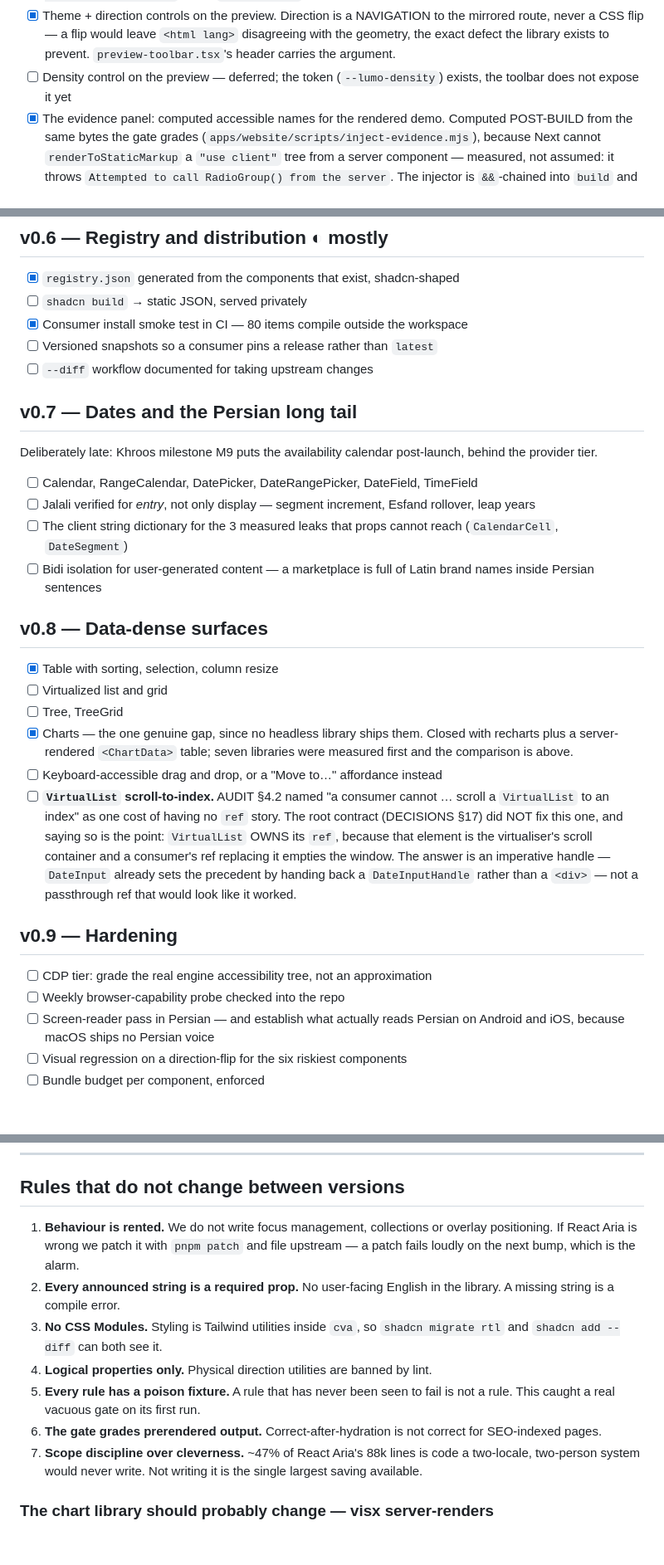
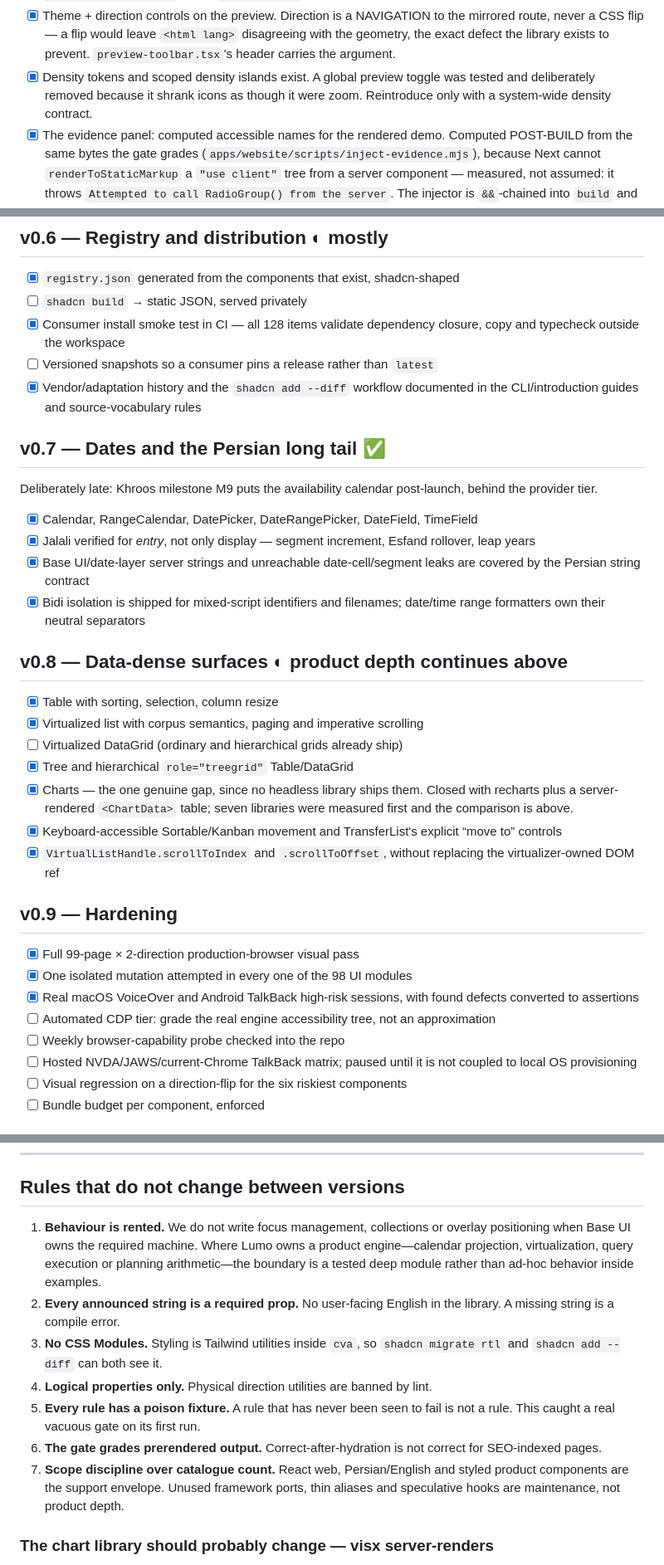
Before and after one commit to Telarsa/lumo-ui, a Markdown page: ROADMAP.md, 3 parts joined by grey strips. Shown at 83% size. Rendered like a GitHub page; blank space fills up the shorter version.

```diff
--- a/ROADMAP.md
+++ b/ROADMAP.md
@@ -211,8 +268,9 @@ announces.
       the mirrored route, never a CSS flip — a flip would leave `<html lang>`
       disagreeing with the geometry, the exact defect the library exists to
       prevent. `preview-toolbar.tsx`'s header carries the argument.
-- [ ] Density control on the preview — deferred; the token (`--lumo-density`)
-      exists, the toolbar does not expose it yet
+- [x] Density tokens and scoped density islands exist. A global preview toggle
+      was tested and deliberately removed because it shrank icons as though it
+      were zoom. Reintroduce only with a system-wide density contract.
 - [x] The evidence panel: computed accessible names for the rendered demo.
       Computed POST-BUILD from the same bytes the gate grades
       (`apps/website/scripts/inject-evidence.mjs`), because Next cannot
@@ -237,47 +295,50 @@ single flat list serving both.
 
 - [x] `registry.json` generated from the components that exist, shadcn-shaped
 - [ ] `shadcn build` → static JSON, served privately
-- [x] Consumer install smoke test in CI — 80 items compile outside the workspace
+- [x] Consumer install smoke test in CI — all 128 items validate dependency
+      closure, copy and typecheck outside the workspace
 - [ ] Versioned snapshots so a consumer pins a release rather than `latest`
-- [ ] `--diff` workflow documented for taking upstream changes
+- [x] Vendor/adaptation history and the `shadcn add --diff` workflow documented
+      in the CLI/introduction guides and source-vocabulary rules
 
-## v0.7 — Dates and the Persian long tail
+## v0.7 — Dates and the Persian long tail ✅
 
 Deliberately late: Khroos milestone M9 puts the availability calendar
 post-launch, behind the provider tier.
 
-- [ ] Calendar, RangeCalendar, DatePicker, DateRangePicker, DateField, TimeField
-- [ ] Jalali verified for *entry*, not only display — segment increment, Esfand
+- [x] Calendar, RangeCalendar, DatePicker, DateRangePicker, DateField, TimeField
+- [x] Jalali verified for *entry*, not only display — segment increment, Esfand
       rollover, leap years
-- [ ] The client string dictionary for the 3 measured leaks that props cannot
-      reach (`CalendarCell`, `DateSegment`)
-- [ ] Bidi isolation for user-generated content — a marketplace is full of Latin
-      brand names inside Persian sentences
+- [x] Base UI/date-layer server strings and unreachable date-cell/segment leaks
+      are covered by the Persian string contract
+- [x] Bidi isolation is shipped for mixed-script identifiers and filenames;
+      date/time range formatters own their neutral separators
 
-## v0.8 — Data-dense surfaces
+## v0.8 — Data-dense surfaces ◐ product depth continues above
 
 - [x] Table with sorting, selection, column resize
-- [ ] Virtualized list and grid
-- [ ] Tree, TreeGrid
+- [x] Virtualized list with corpus semantics, paging and imperative scrolling
+- [ ] Virtualized DataGrid (ordinary and hierarchical grids already ship)
+- [x] Tree and hierarchical `role="treegrid"` Table/DataGrid
 - [x] Charts — the one genuine gap, since no headless library ships them.
       Closed with recharts plus a server-rendered `<ChartData>` table; seven
       libraries were measured first and the comparison is above.
-- [ ] Keyboard-accessible drag and drop, or a "Move to…" affordance instead
-- [ ] **`VirtualList` scroll-to-index.** AUDIT §4.2 named "a consumer cannot …
-      scroll a `VirtualList` to an index" as one cost of having no `ref` story.
-      The root contract (DECISIONS §17) did NOT fix this one, and saying so is
-      the point: `VirtualList` OWNS its `ref`, because that element is the
-      virtualiser's scroll container and a consumer's ref replacing it empties
-      the window. The answer is an imperative handle — `DateInput` already sets
-      the precedent by handing back a `DateInputHandle` rather than a `<div>` —
-      not a passthrough ref that would look like it worked.
+- [x] Keyboard-accessible Sortable/Kanban movement and TransferList's explicit
+      “move to” controls
+- [x] `VirtualListHandle.scrollToIndex` and `.scrollToOffset`, without replacing
+      the virtualizer-owned DOM ref
 
 ## v0.9 — Hardening
 
-- [ ] CDP tier: grade the real engine accessibility tree, not an approximation
+- [x] Full 99-page × 2-direction production-browser visual pass
+- [x] One isolated mutation attempted in every one of the 98 UI modules
+- [x] Real macOS VoiceOver and Android TalkBack high-risk sessions, with found
+      defects converted to assertions
+- [ ] Automated CDP tier: grade the real engine accessibility tree, not an
+      approximation
 - [ ] Weekly browser-capability probe checked into the repo
-- [ ] Screen-reader pass in Persian — and establish what actually reads Persian
-      on Android and iOS, because macOS ships no Persian voice
+- [ ] Hosted NVDA/JAWS/current-Chrome TalkBack matrix; paused until it is not
+      coupled to local OS provisioning
 - [ ] Visual regression on a direction-flip for the six riskiest components
 - [ ] Bundle budget per component, enforced
 
@@ -297,8 +358,10 @@ Not a version bump; a state of the portfolio.
 ## Rules that do not change between versions
 
 1. **Behaviour is rented.** We do not write focus management, collections or
-   overlay positioning. If React Aria is wrong we patch it with `pnpm patch` and
-   file upstream — a patch fails loudly on the next bump, which is the alarm.
+   overlay positioning when Base UI owns the required machine. Where Lumo owns
+   a product engine—calendar projection, virtualization, query execution or
+   planning arithmetic—the boundary is a tested deep module rather than ad-hoc
+   behavior inside examples.
 2. **Every announced string is a required prop.** No user-facing English in the
    library. A missing string is a compile error.
 3. **No CSS Modules.** Styling is Tailwind utilities inside `cva`, so
@@ -308,9 +371,9 @@ Not a version bump; a state of the portfolio.
    is not a rule. This caught a real vacuous gate on its first run.
 6. **The gate grades prerendered output.** Correct-after-hydration is not correct
    for SEO-indexed pages.
-7. **Scope discipline over cleverness.** ~47% of React Aria's 88k lines is code a
-   two-locale, two-person system would never write. Not writing it is the single
-   largest saving available.
+7. **Scope discipline over catalogue count.** React web, Persian/English and
+   styled product components are the support envelope. Unused framework ports,
+   thin aliases and speculative hooks are maintenance, not product depth.
 
 
 ### The chart library should probably change — visx server-renders
```
Also changed, not shown: other parts of ROADMAP.md (+95 -38 lines).
